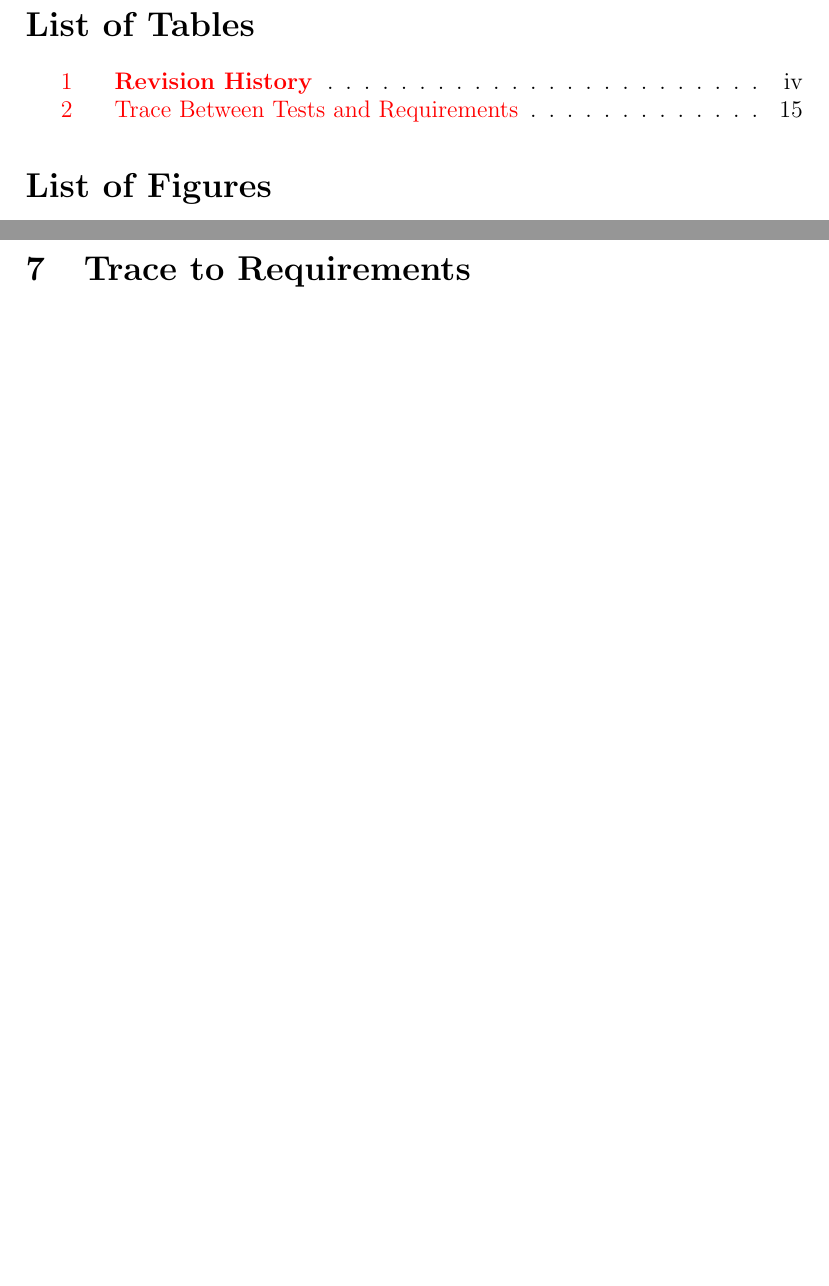
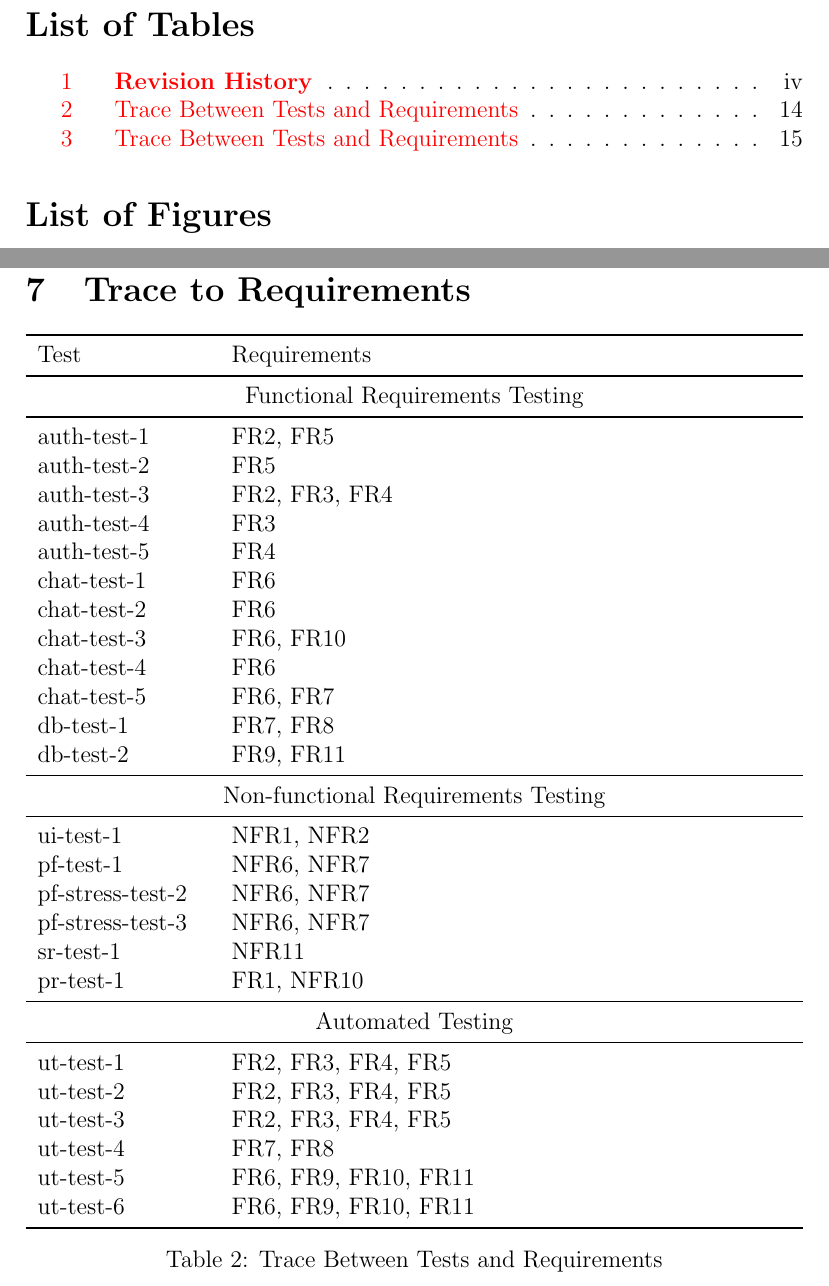
Before and after one commit to elemaryo/NodeMessenger, a LaTeX document (Doc/Rev1/TestReport/TestReport.tex): two parts of pages 5 and 19 of 20 before the commit and two parts of pages 5 and 19 of 21 after it, joined at a grey line, cut so that both start at the same text, the shorter picture padded with empty space. The pictures show the PDF file Doc/Rev1/TestReport/TestReport.pdf that the author committed with the source.

Commit message:
test report & SRS changes

```diff
--- a/Doc/Rev1/TestReport/TestReport.tex
+++ b/Doc/Rev1/TestReport/TestReport.tex
@@ -249,6 +248,12 @@ Rendered message on screen
 \subsubsection{Procedures}
 The Mobile/Tablet UI/UX tests will subjectively give a qualitative result of how the system performs on different devices. Google Chrome Dev Tools along with our personal devices will be used for this test.
 
-\section{Trace to Requirements}
 
-\section{Trace to Modules}		% EVERYONE - reference MG
+	    \begin{table}[!htbp]
+	    \section{Trace to Requirements}
+			\begin{tabularx}{\textwidth}{p{3cm}X}
+				\toprule
+				Test & Requirements \\
+				\midrule
+				\multicolumn{2}{c}{Functional Requirements Testing} \\
+				\midrule
@@ -254,0 +272,3 @@ The Mobile/Tablet UI/UX tests will subjectively give a qualitative result of how
+				\midrule
+				\multicolumn{2}{c}{Non-functional Requirements Testing} \\
+				\midrule
@@ -254,0 +281,23 @@ The Mobile/Tablet UI/UX tests will subjectively give a qualitative result of how
+				\midrule
+				\multicolumn{2}{c}{Automated Testing} \\
+				\midrule
+				ut-test-1 & FR2, FR3, FR4, FR5\\ %test for app.js sign in
+				ut-test-2 & FR2, FR3, FR4, FR5\\ %test for app.js sign up
+				ut-test-3 & FR2, FR3, FR4, FR5 \\ %test for login, sign up, sign in callback
+				ut-test-4 & FR7, FR8\\ %test for add conv
+				ut-test-5 & FR6, FR9, FR10, FR11\\ %test for send message
+				ut-test-6 & FR6, FR9, FR10, FR11\\ %test for receiving message
+				\bottomrule
+			\end{tabularx}
+			\caption{Trace Between Tests and Requirements}
+			% Colour for the rulings in tables:
+			\makeatletter
+			\def\rulecolor#1#{\CT@arc{#1}}
+			\def\CT@arc#1#2{%
+				\ifdim\baselineskip=\z@\noalign\fi
+				{\gdef\CT@arc@{\color#1{#2}}}}
+			\let\CT@arc@\relax
+			\rulecolor{black!50}
+			\makeatother
+			\label{Table}
+		\end{table}
```
Also changed, not shown: Doc/Rev1/SRS/SRS.tex (+1 -1 lines), Doc/Rev1/SRS/SRS.pdf, Doc/Rev1/TestReport/TestReport.pdf, Doc/Rev1/TestReport/TestReport.tex (36 more changed lines).
